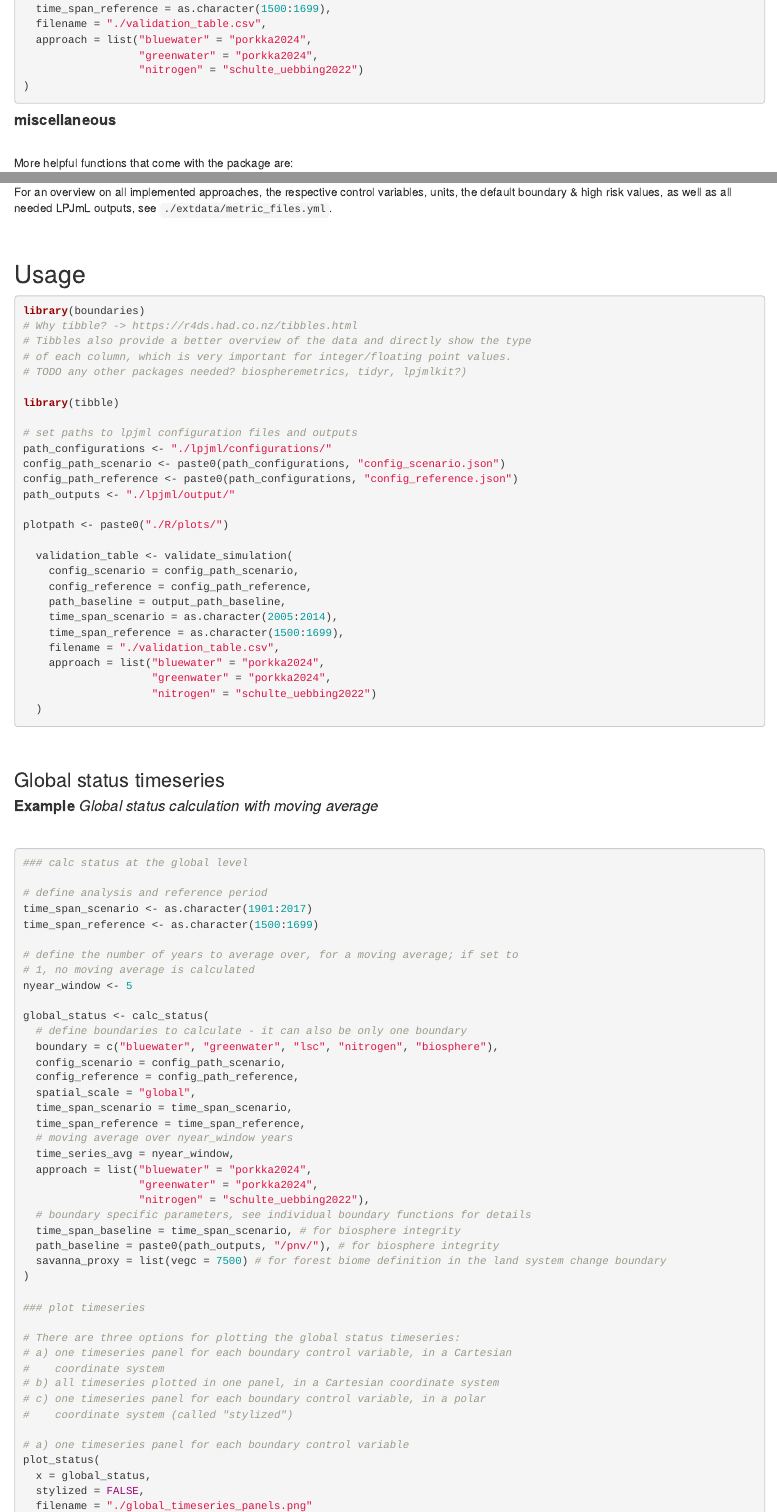
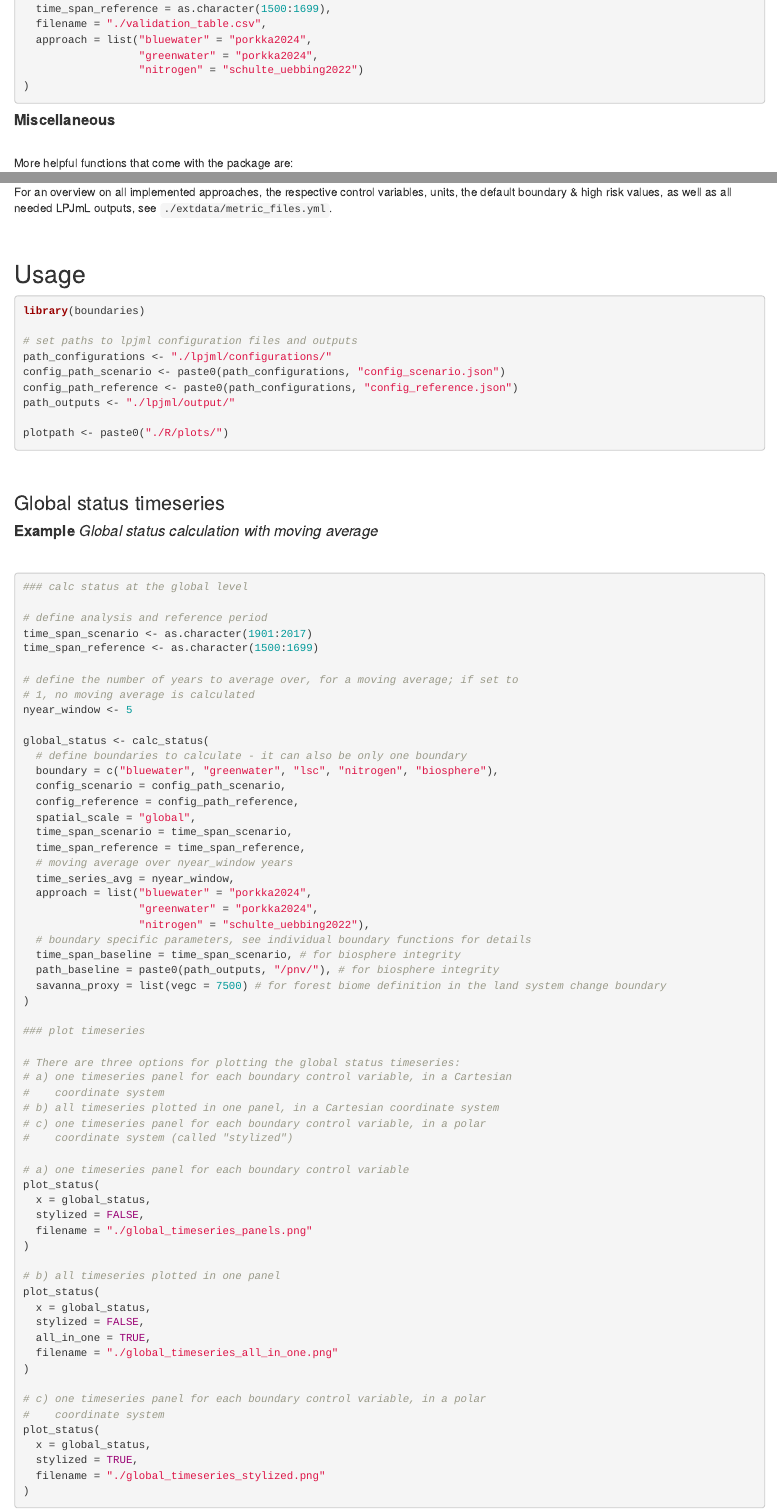
Before and after one commit to pik-tess/boundaries, an R Markdown document (vignette/calc_and_plot_boundaries.Rmd): the page in a window 1100 px wide, from 1450 px down, and a second part further down, joined at a grey line. Rendered offline with R 4.5, knitr and Pandoc, with nearby package versions.

Commit message:
modify vignette

````diff
--- a/vignette/calc_and_plot_boundaries.Rmd
+++ b/vignette/calc_and_plot_boundaries.Rmd
@@ -131,7 +130,7 @@ simulated key variables with global literature estimates (3).
   ```
 
 
-#### **miscellaneous** \
+#### **Miscellaneous** \
   \
   More helpful functions that come with the package are:
 
@@ -168,12 +167,6 @@ simulated key variables with global literature estimates (3).
 
 ```{r setup, echo = TRUE, eval = FALSE, highlight = TRUE}
 library(boundaries)
-# Why tibble? -> https://r4ds.had.co.nz/tibbles.html
-# Tibbles also provide a better overview of the data and directly show the type
-# of each column, which is very important for integer/floating point values.
-# TODO any other packages needed? biospheremetrics, tidyr, lpjmlkit?)
-
-library(tibble)
 
 # set paths to lpjml configuration files and outputs
 path_configurations <- "./lpjml/configurations/"
@@ -182,18 +175,6 @@ config_path_reference <- paste0(path_configurations, "config_reference.json")
 path_outputs <- "./lpjml/output/"
 
 plotpath <- paste0("./R/plots/")
-
-  validation_table <- validate_simulation(
-    config_scenario = config_path_scenario,
-    config_reference = config_path_reference,
-    path_baseline = output_path_baseline,
-    time_span_scenario = as.character(2005:2014),
-    time_span_reference = as.character(1500:1699),
-    filename = "./validation_table.csv",
-    approach = list("bluewater" = "porkka2024",
-                    "greenwater" = "porkka2024",
-                    "nitrogen" = "schulte_uebbing2022")
-  )
 
 ```
 
````
Also changed, not shown: vignette/calc_and_plot_boundaries.Rmd (9 more changed lines).
